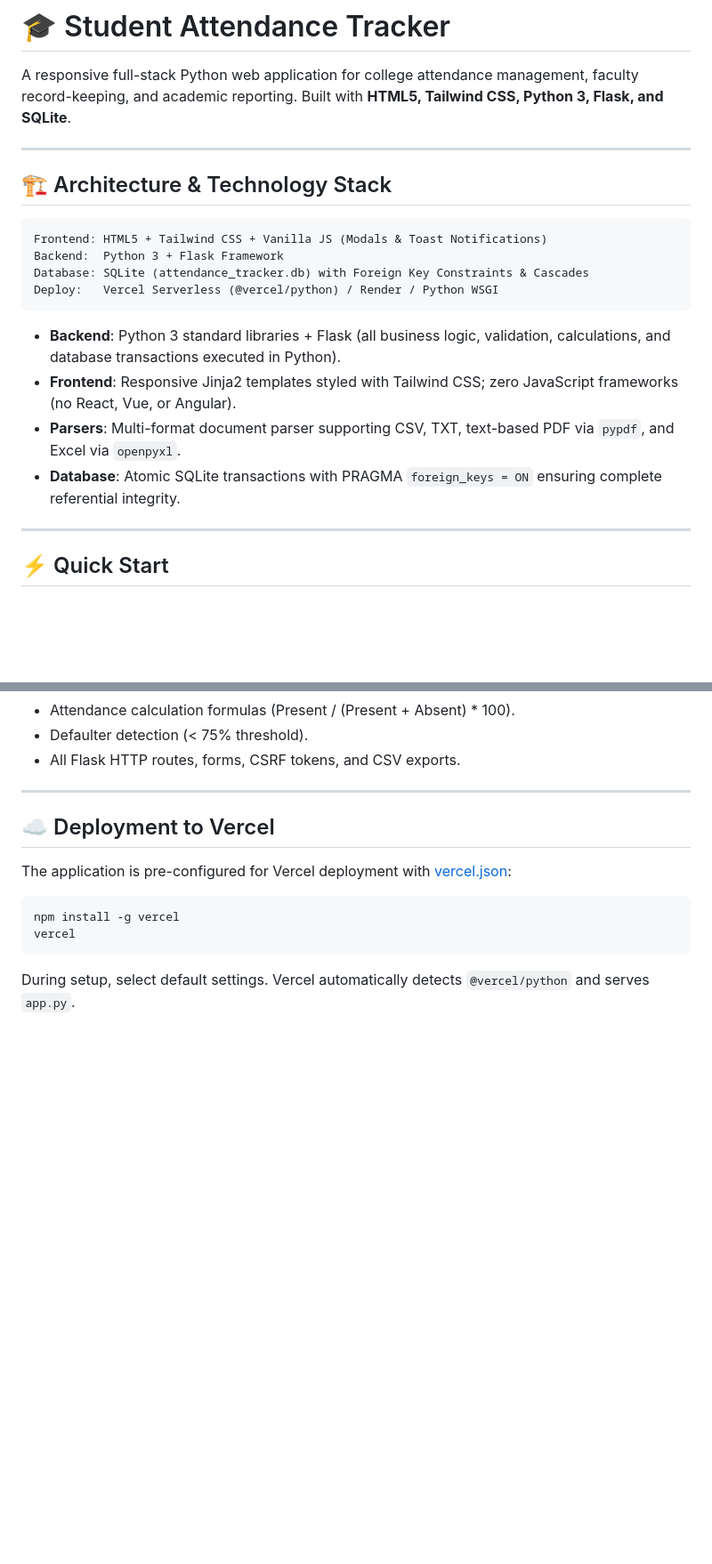
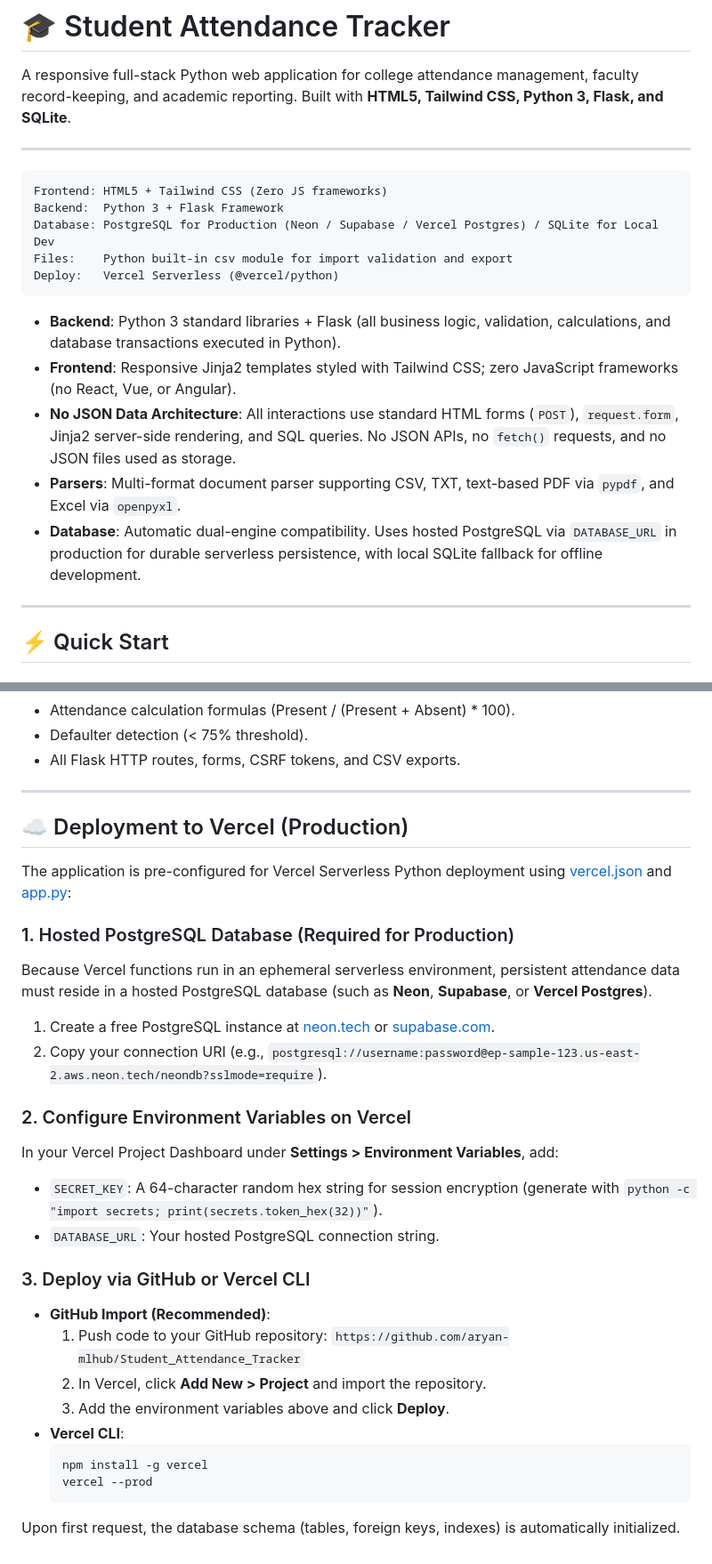
Before and after one commit to aryan-mlhub/Student_Attendance_Tracker, a Markdown page: README.md, 2 parts joined by grey strips. Shown at 89% size. GitHub-like rendering; blank space fills up the shorter version.

Commit message:
docs: update README with PostgreSQL persistence and Vercel setup

````diff
--- a/README.md
+++ b/README.md
@@ -4,19 +4,19 @@ A responsive full-stack Python web application for college attendance management
 
 ---
 
-## 🏗️ Architecture & Technology Stack
-
 ```
-Frontend: HTML5 + Tailwind CSS + Vanilla JS (Modals & Toast Notifications)
+Frontend: HTML5 + Tailwind CSS (Zero JS frameworks)
 Backend:  Python 3 + Flask Framework
-Database: SQLite (attendance_tracker.db) with Foreign Key Constraints & Cascades
-Deploy:   Vercel Serverless (@vercel/python) / Render / Python WSGI
+Database: PostgreSQL for Production (Neon / Supabase / Vercel Postgres) / SQLite for Local Dev
+Files:    Python built-in csv module for import validation and export
+Deploy:   Vercel Serverless (@vercel/python)
 ```
 
 - **Backend**: Python 3 standard libraries + Flask (all business logic, validation, calculations, and database transactions executed in Python).
 - **Frontend**: Responsive Jinja2 templates styled with Tailwind CSS; zero JavaScript frameworks (no React, Vue, or Angular).
+- **No JSON Data Architecture**: All interactions use standard HTML forms (`POST`), `request.form`, Jinja2 server-side rendering, and SQL queries. No JSON APIs, no `fetch()` requests, and no JSON files used as storage.
 - **Parsers**: Multi-format document parser supporting CSV, TXT, text-based PDF via `pypdf`, and Excel via `openpyxl`.
-- **Database**: Atomic SQLite transactions with PRAGMA `foreign_keys = ON` ensuring complete referential integrity.
+- **Database**: Automatic dual-engine compatibility. Uses hosted PostgreSQL via `DATABASE_URL` in production for durable serverless persistence, with local SQLite fallback for offline development.
 
 ---
 
@@ -146,13 +146,29 @@ All 38 unit and integration tests validate:
 
 ---
 
-## ☁️ Deployment to Vercel
+## ☁️ Deployment to Vercel (Production)
 
-The application is pre-configured for Vercel deployment with [vercel.json](file:///c:/Users/ADMIN/OneDrive/Desktop/StudentAttendanceTracker/vercel.json):
+The application is pre-configured for Vercel Serverless Python deployment using [vercel.json](file:///c:/Users/ADMIN/OneDrive/Desktop/StudentAttendanceTracker/vercel.json) and [app.py](file:///c:/Users/ADMIN/OneDrive/Desktop/StudentAttendanceTracker/app.py):
 
-```bash
-npm install -g vercel
-vercel
-```
+### 1. Hosted PostgreSQL Database (Required for Production)
+Because Vercel functions run in an ephemeral serverless environment, persistent attendance data must reside in a hosted PostgreSQL database (such as **Neon**, **Supabase**, or **Vercel Postgres**).
+1. Create a free PostgreSQL instance at [neon.tech](https://neon.tech) or [supabase.com](https://supabase.com).
+2. Copy your connection URI (e.g., `postgresql://username:password@ep-sample-123.us-east-2.aws.neon.tech/neondb?sslmode=require`).
 
-During setup, select default settings. Vercel automatically detects `@vercel/python` and serves `app.py`.
+### 2. Configure Environment Variables on Vercel
+In your Vercel Project Dashboard under **Settings > Environment Variables**, add:
+- `SECRET_KEY`: A 64-character random hex string for session encryption (generate with `python -c "import secrets; print(secrets.token_hex(32))"`).
+- `DATABASE_URL`: Your hosted PostgreSQL connection string.
+
+### 3. Deploy via GitHub or Vercel CLI
+- **GitHub Import (Recommended)**:
+  1. Push code to your GitHub repository: `https://github.com/aryan-mlhub/Student_Attendance_Tracker`
+  2. In Vercel, click **Add New > Project** and import the repository.
+  3. Add the environment variables above and click **Deploy**.
+- **Vercel CLI**:
+  ```bash
+  npm install -g vercel
+  vercel --prod
+  ```
+
+Upon first request, the database schema (tables, foreign keys, indexes) is automatically initialized.
````
